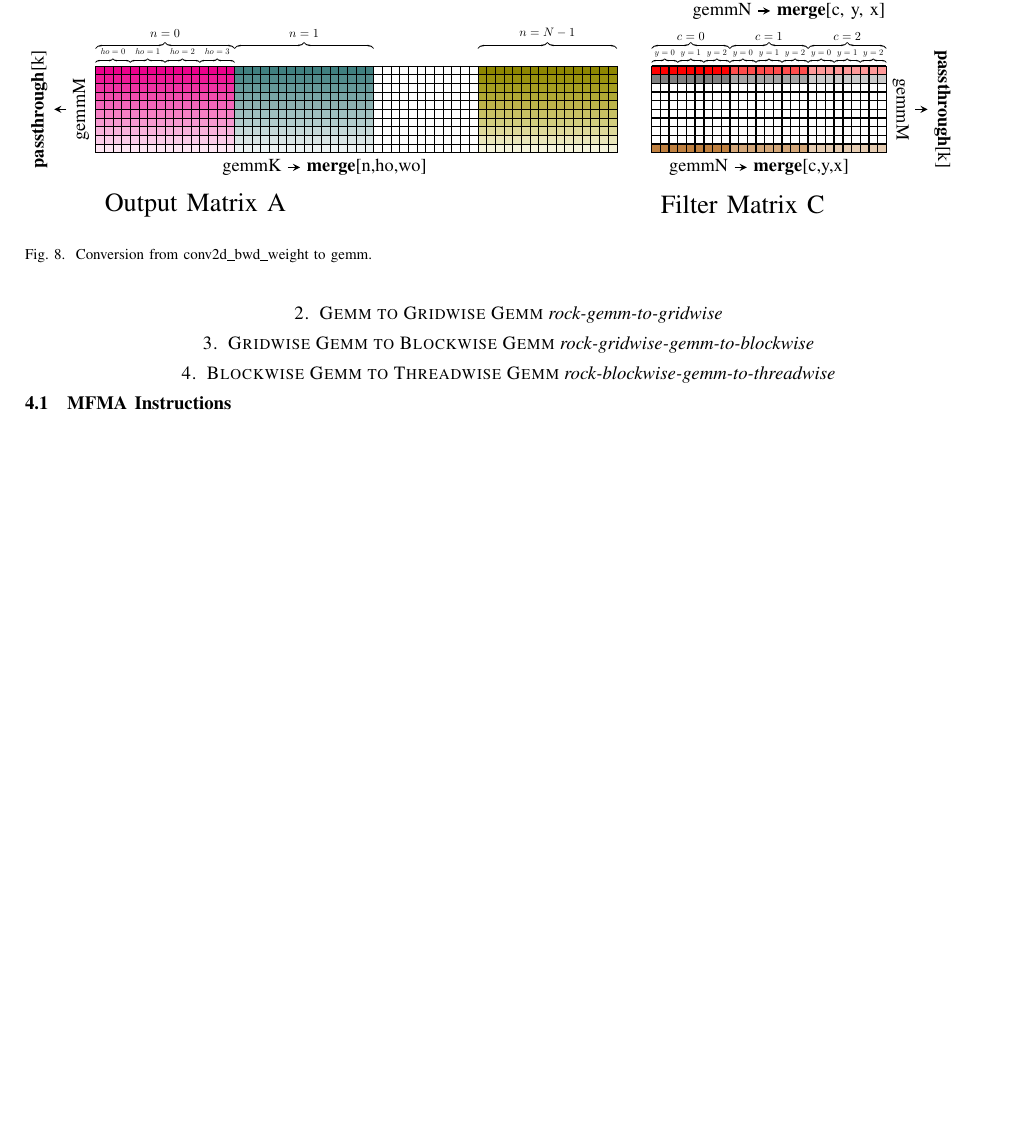
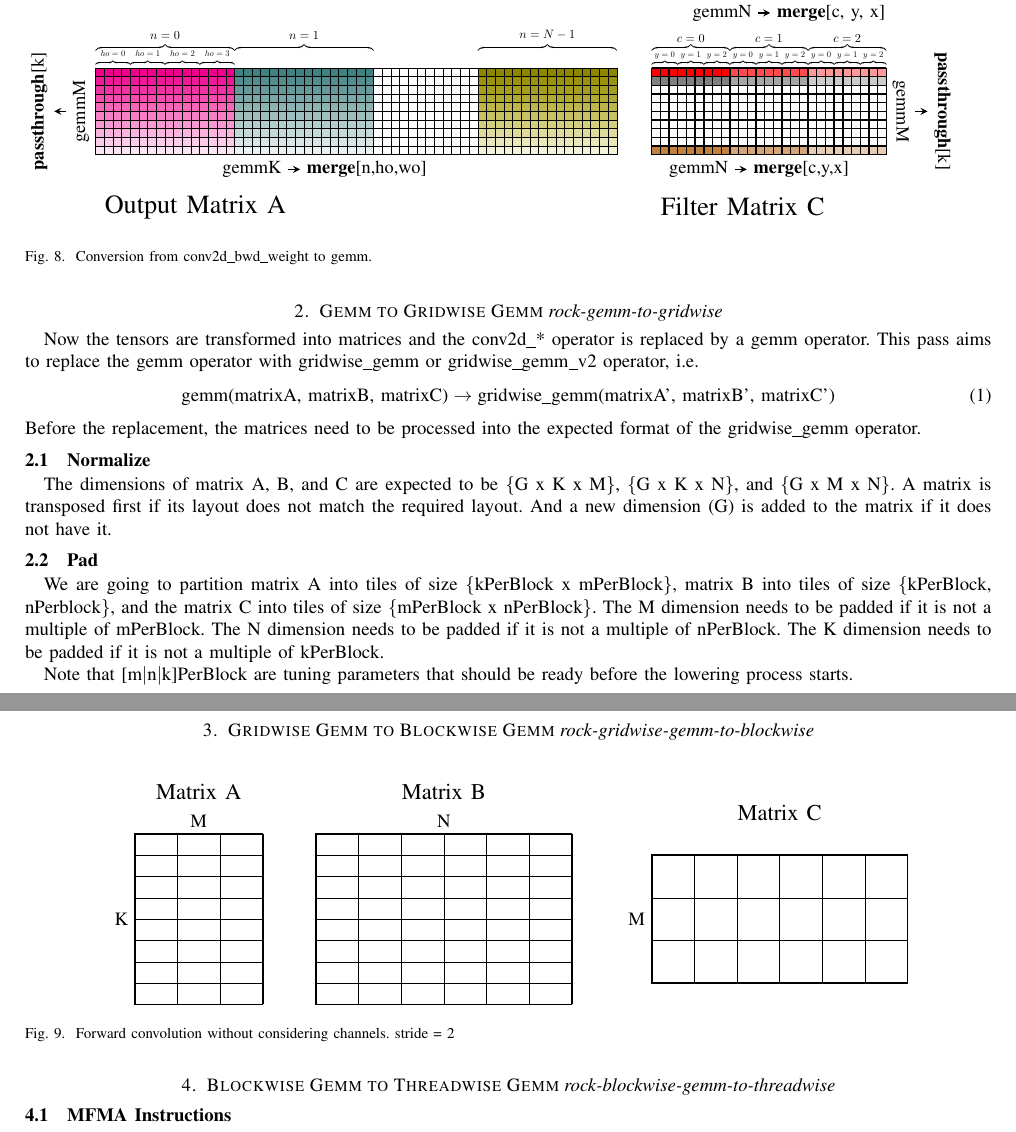
Before and after one commit to binarman/rocMLIR_lowering_doc, a LaTeX paper (main.tex): part of page 5 of 5 before the commit and two parts of pages 5 and 6 of 6 after it, the two joined at a grey line, cut so that both start at the same text, the shorter picture padded with empty space. Compiled offline with pdfLaTeX.

Commit message:
** Start to work on gridwise gemm to blockwise

```diff
--- a/main.tex
+++ b/main.tex
@@ -825,10 +825,75 @@ We use the v4r1 algorithm to implement the backward data convolution.
 %   \label{fig:2d_fwd_conv_stride_2}
 % \end{figure}
 
+%%%%%%%%%%%%%%%%%%%%%%%%%%%
+%% rock-gemm-to-gridwise %%
+%%%%%%%%%%%%%%%%%%%%%%%%%%%
+\section{Gemm to Gridwise Gemm \emph{rock-gemm-to-gridwise}}
+Now the tensors are transformed into matrices and the conv2d\_* operator is
+replaced by a gemm operator.
+This pass aims to replace the gemm operator with gridwise\_gemm or gridwise\_gemm\_v2
+operator, i.e.
+\begin{equation}
+\text{gemm(matrixA, matrixB, matrixC)} \rightarrow \text{gridwise\_gemm(matrixA', matrixB', matrixC')}
+\end{equation}
+Before the replacement, the matrices need to be processed into the expected format
+of the gridwise\_gemm operator.
+\subsection{Normalize}
+The dimensions of matrix A, B, and C are expected to be \{G x K x M\}, \{G x K x N\},
+and \{G x M x N\}.
+A matrix is transposed first if its layout does not match the required layout.
+And a new dimension (G) is added to the matrix if it does not have it.
 
-\section{Gemm to Gridwise Gemm \emph{rock-gemm-to-gridwise}}
+\subsection{Pad}
+We are going to partition matrix A into tiles of size \{kPerBlock x mPerBlock\},
+matrix B into tiles of size  \{kPerBlock, nPerblock\}, and
+the matrix C into tiles of size \{mPerBlock x nPerBlock\}.
+The M dimension needs to be padded if it is not a multiple of mPerBlock.
+The N dimension needs to be padded if it is not a multiple of nPerBlock.
+The K dimension needs to be padded if it is not a multiple of kPerBlock.
+
+Note that [m$|$n$|$k]PerBlock are tuning parameters that should be ready
+before the lowering process starts.
 
 \section{Gridwise Gemm to Blockwise Gemm \emph{rock-gridwise-gemm-to-blockwise}}
+
+
+\tikzexternaldisable
+%\tikzsetnextfilename{tiled_gemm}
+\begin{figure}[!h]
+  \centering
+  \begin{tikzpicture}
+    \def\cellUnitH{0.4}
+    \def\cellUnitW{0.8}
+    \def\m{3}
+    \def\n{6}
+    \def\k{8}
+    %% Matrix A
+    \coordinate (matrixATL) at (0,0);
+    \node [above, scale=1.2] at ($(matrixATL)+(0.5*\m*\cellUnitW,.5)$) {Matrix A};
+    \coordinate (TL) at (matrixATL);
+    \drawTiledMatrix{8}{3}{\cellUnitH}{\cellUnitW}{1}
+    \node [left, scale=1] at ($(matrixATL)+(0, -0.5*\k*\cellUnitH)$) {K};
+    \node [above, scale=1] at ($(matrixATL)+(0.5*\m*\cellUnitW, 0)$) {M};
+
+    %% Matrix B
+    \coordinate (matrixBTL) at ($(matrixATL)+(\m*\cellUnitW+1,0)$);
+    \node [above, scale=1.2] at ($(matrixBTL)+(0.5*\n*\cellUnitW,.5)$) {Matrix B};
+    \coordinate (TL) at (matrixBTL);
+    \drawTiledMatrix{8}{6}{\cellUnitH}{\cellUnitW}{1}
+    \node [above, scale=1] at ($(matrixBTL)+(0.5*\n*\cellUnitW, 0)$) {N};
+    %\node [left, scale=1] at ($(matrixBTL)+(-.2, -0.5*\k*\cellUnitH)$) {K};
+
+    %% Matrix C
+    \coordinate (matrixCTL) at ($(matrixBTL)+(\n*\cellUnitW+1.5,-\cellUnitH)$);
+    \node [above, scale=1.2] at ($(matrixCTL)+(0.5*\n*\cellUnitW,.5)$) {Matrix C};
+    \coordinate (TL) at (matrixCTL);
+    \drawTiledMatrix{3}{6}{\cellUnitW}{\cellUnitW}{1}
+    \node [left, scale=1] at ($(matrixCTL)+(0, -0.5*\m*\cellUnitW)$) {M};
+  \end{tikzpicture}
+  \caption{Forward convolution without considering channels. stride = 2}
+  \label{fig:2d_fwd_conv_stride_2}
+\end{figure}
 
 \section{Blockwise Gemm to Threadwise Gemm \emph{rock-blockwise-gemm-to-threadwise}}
 
```
Also changed, not shown: preamble.tex (+22 -0 lines).
